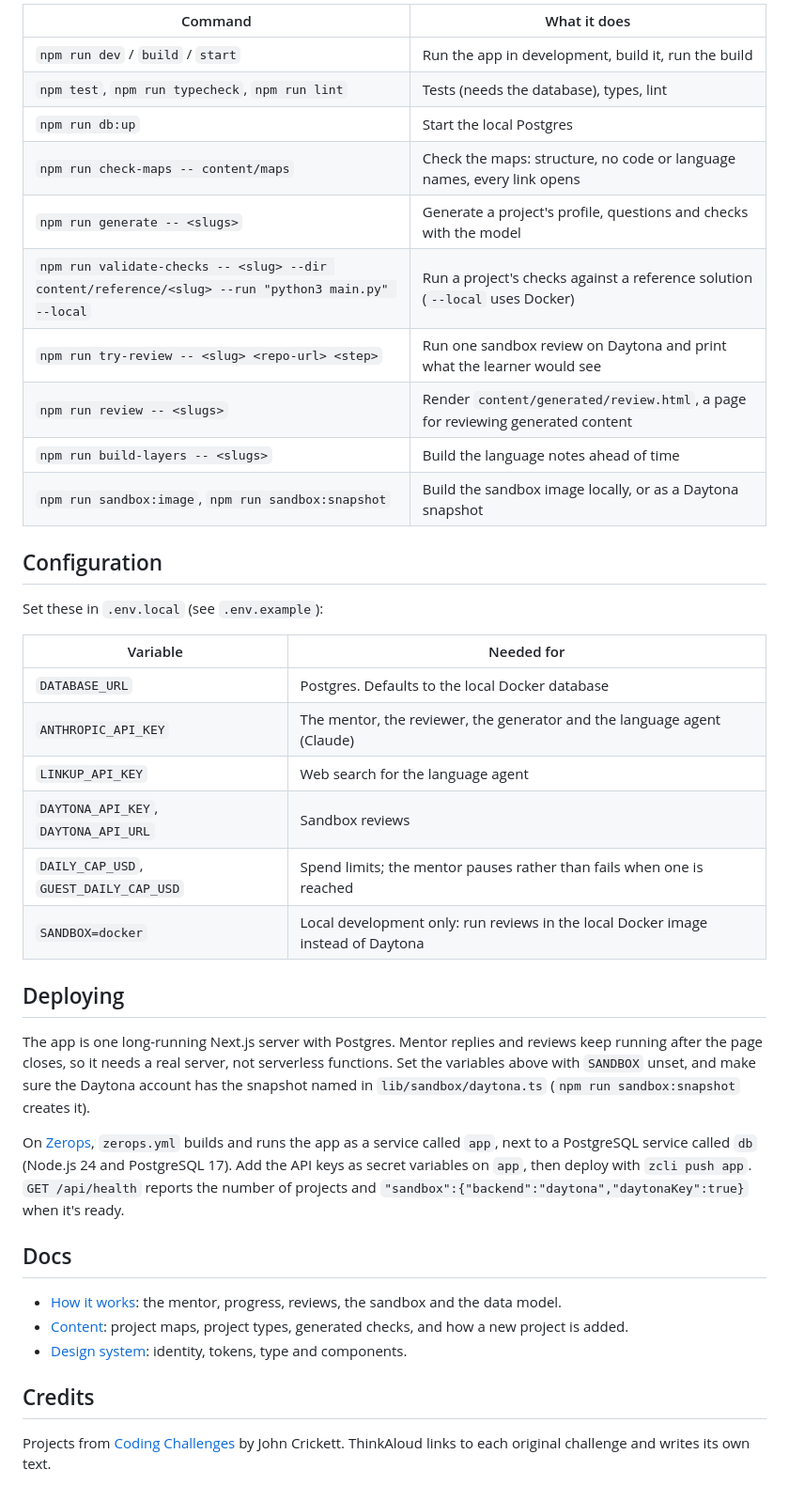
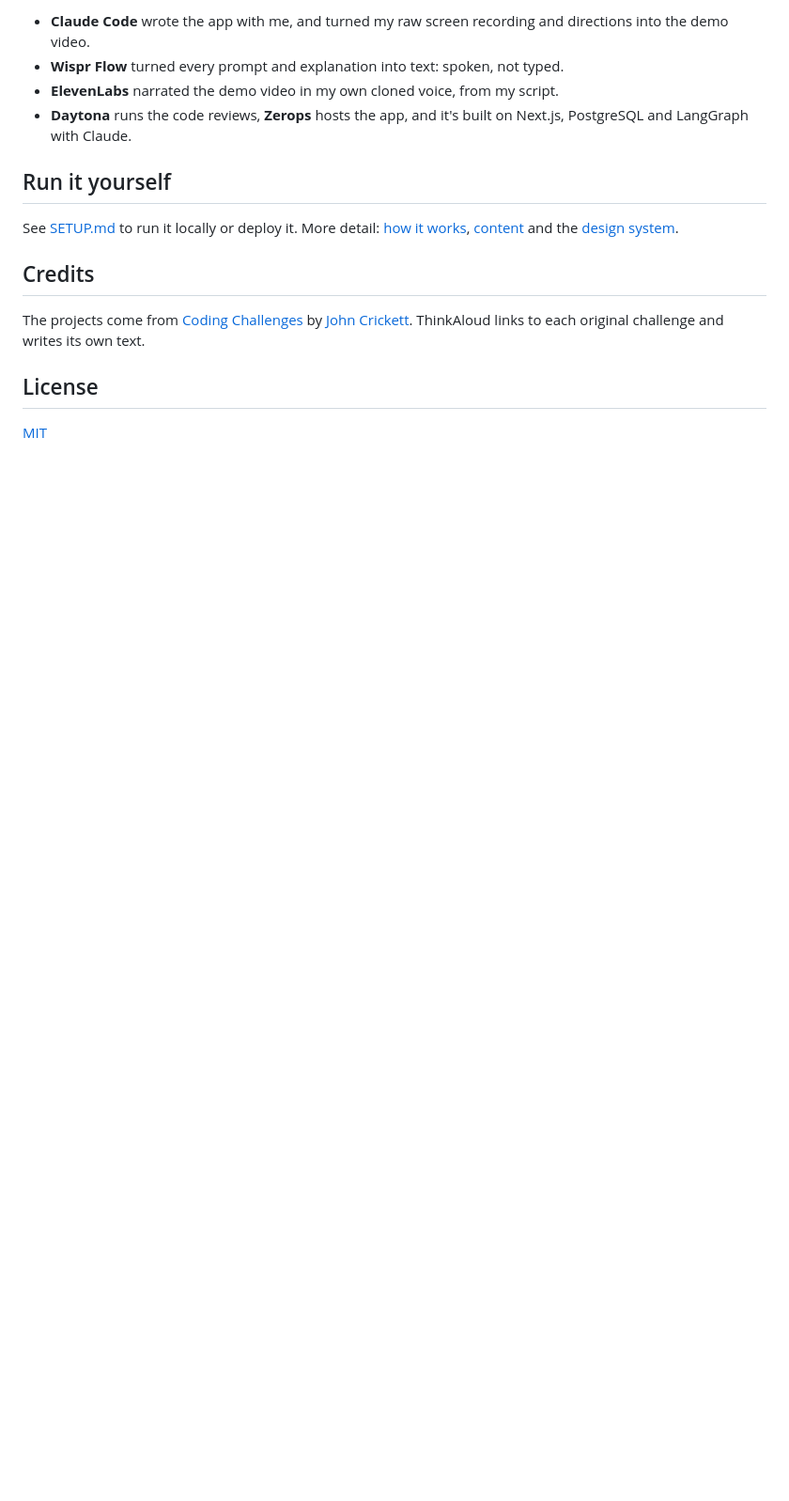
Before and after one commit to md-abid-hussain/thinkaloud, a Markdown page: README.md, the part around one of its changes. Shown at 94% size. Drawn GitHub-style; blank space fills up the shorter version.

```diff
--- a/README.md
+++ b/README.md
@@ -61,49 +40,20 @@ docs/           architecture, content and design system
 
-| Command | What it does |
-|---|---|
-| `npm run dev` / `build` / `start` | Run the app in development, build it, run the build |
-| `npm test`, `npm run typecheck`, `npm run lint` | Tests (needs the database), types, lint |
-| `npm run db:up` | Start the local Postgres |
-| `npm run check-maps -- content/maps` | Check the maps: structure, no code or language names, every link opens |
-| `npm run generate -- <slugs>` | Generate a project's profile, questions and checks with the model |
-| `npm run validate-checks -- <slug> --dir content/reference/<slug> --run "python3 main.py" --local` | Run a project's checks against a reference solution (`--local` uses Docker) |
-| `npm run try-review -- <slug> <repo-url> <step>` | Run one sandbox review on Daytona and print what the learner would see |
-| `npm run review -- <slugs>` | Render `content/generated/review.html`, a page for reviewing generated content |
-| `npm run build-layers -- <slugs>` | Build the language notes ahead of time |
-| `npm run sandbox:image`, `npm run sandbox:snapshot` | Build the sandbox image locally, or as a Daytona snapshot |
+- **Claude Code** wrote the app with me, and turned my raw screen recording and directions into the demo video.
+- **Wispr Flow** turned every prompt and explanation into text: spoken, not typed.
+- **ElevenLabs** narrated the demo video in my own cloned voice, from my script.
+- **Daytona** runs the code reviews, **Zerops** hosts the app, and it's built on Next.js, PostgreSQL and LangGraph with
+  Claude.
 
-## Configuration
+## Run it yourself
 
-Set these in `.env.local` (see `.env.example`):
-
-| Variable | Needed for |
-|---|---|
-| `DATABASE_URL` | Postgres. Defaults to the local Docker database |
-| `ANTHROPIC_API_KEY` | The mentor, the reviewer, the generator and the language agent (Claude) |
-| `LINKUP_API_KEY` | Web search for the language agent |
-| `DAYTONA_API_KEY`, `DAYTONA_API_URL` | Sandbox reviews |
-| `DAILY_CAP_USD`, `GUEST_DAILY_CAP_USD` | Spend limits; the mentor pauses rather than fails when one is reached |
-| `SANDBOX=docker` | Local development only: run reviews in the local Docker image instead of Daytona |
-
-## Deploying
-
-The app is one long-running Next.js server with Postgres. Mentor replies and reviews keep running after the page
-closes, so it needs a real server, not serverless functions. Set the variables above with `SANDBOX` unset, and make
-sure the Daytona account has the snapshot named in `lib/sandbox/daytona.ts` (`npm run sandbox:snapshot` creates it).
-
-On [Zerops](https://zerops.io/), `zerops.yml` builds and runs the app as a service called `app`, next to a PostgreSQL
-service called `db` (Node.js 24 and PostgreSQL 17). Add the API keys as secret variables on `app`, then deploy with
-`zcli push app`.
-`GET /api/health` reports the number of projects and `"sandbox":{"backend":"daytona","daytonaKey":true}` when it's
-ready.
-
-## Docs
-
-- [How it works](docs/architecture.md): the mentor, progress, reviews, the sandbox and the data model.
-- [Content](docs/content.md): project maps, project types, generated checks, and how a new project is added.
-- [Design system](docs/design-system.md): identity, tokens, type and components.
+See [SETUP.md](SETUP.md) to run it locally or deploy it. More detail: [how it works](docs/architecture.md),
+[content](docs/content.md) and the [design system](docs/design-system.md).
 
 ## Credits
 
-Projects from [Coding Challenges](https://codingchallenges.fyi/) by John Crickett. ThinkAloud links to each original
-challenge and writes its own text.
+The projects come from [Coding Challenges](https://codingchallenges.fyi/) by
+[John Crickett](https://x.com/johncrickett). ThinkAloud links to each original challenge and writes its own text.
+
+## License
+
+[MIT](LICENSE)
```
Also changed, not shown: other parts of README.md (+27 -48 lines), SETUP.md (added, +67 -0 lines), docs/images/wispr-flow-stats.png (added), 1 other file.
